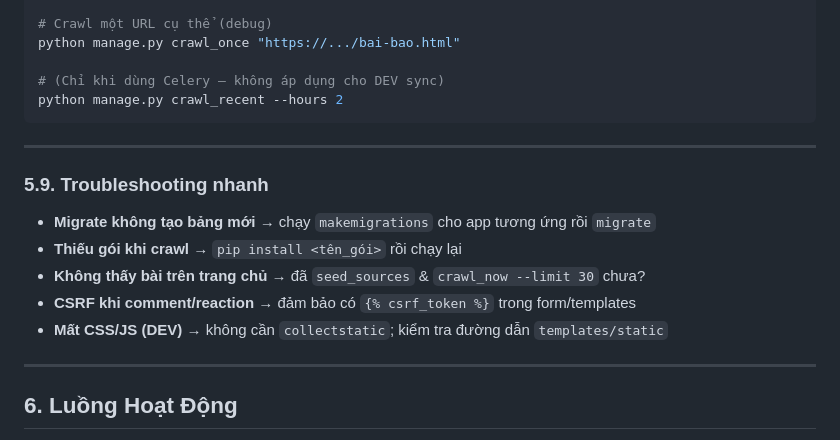
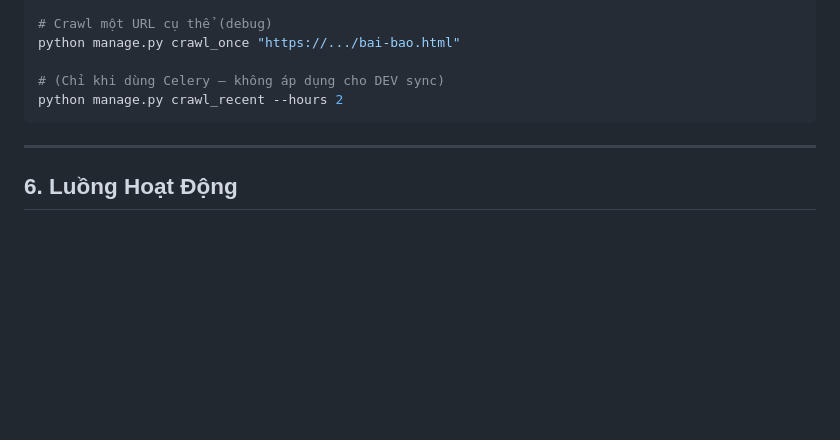
Before and after one commit to trchitho/news_crawler, a Markdown page: README.md, the part around the change. Drawn GitHub-style; blank space fills up the shorter version.

Commit message:
final update README.md

```diff
--- a/README.md
+++ b/README.md
@@ -228,16 +228,6 @@ python manage.py crawl_recent --hours 2
 
 ---
 
-### 5.9. Troubleshooting nhanh
-
-- **Migrate không tạo bảng mới** → chạy `makemigrations` cho app tương ứng rồi `migrate`
-- **Thiếu gói khi crawl** → `pip install <tên_gói>` rồi chạy lại
-- **Không thấy bài trên trang chủ** → đã `seed_sources` & `crawl_now --limit 30` chưa?
-- **CSRF khi comment/reaction** → đảm bảo có <code>{% csrf_token %}</code> trong form/templates
-- **Mất CSS/JS (DEV)** → không cần `collectstatic`; kiểm tra đường dẫn `templates/static`
-
----
-
 ## 6. Luồng Hoạt Động
 
 1. **Seed Sources** → DB lưu danh sách RSS
```
